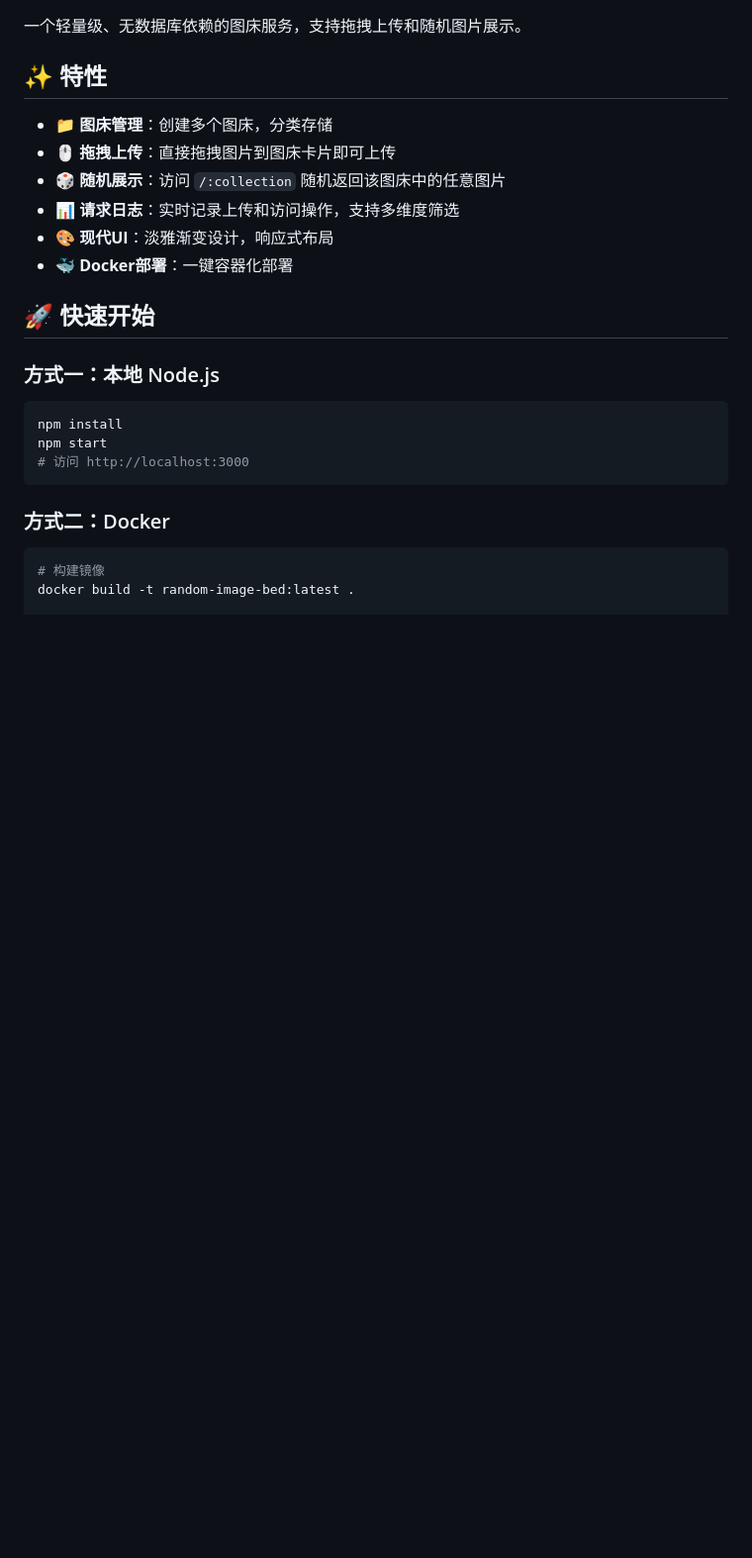
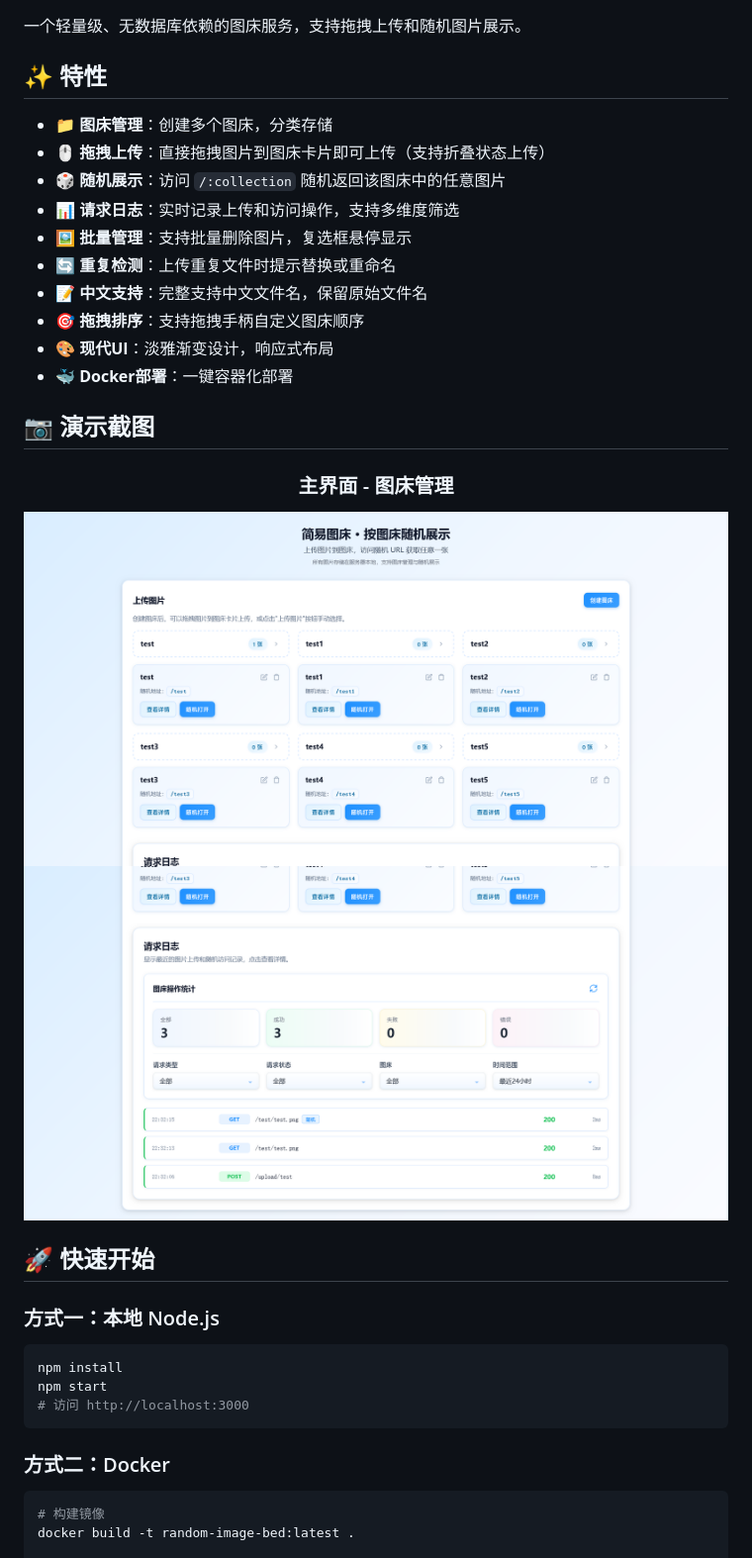
Before and after one commit to Sor85/miao-kit, a Markdown page: README.md, the part around the change printed below. Shown: that part at 99% size. Rendered like a GitHub page; pictures changed too: docs/screenshot-1.png (added), docs/screenshot-2.png (added); blank space fills up the shorter version.

```diff
--- a/README.md
+++ b/README.md
@@ -5,11 +5,25 @@
 ## ✨ 特性
 
 - 📁 **图床管理**：创建多个图床，分类存储
-- 🖱️ **拖拽上传**：直接拖拽图片到图床卡片即可上传
+- 🖱️ **拖拽上传**：直接拖拽图片到图床卡片即可上传（支持折叠状态上传）
 - 🎲 **随机展示**：访问 `/:collection` 随机返回该图床中的任意图片
 - 📊 **请求日志**：实时记录上传和访问操作，支持多维度筛选
+- 🖼️ **批量管理**：支持批量删除图片，复选框悬停显示
+- 🔄 **重复检测**：上传重复文件时提示替换或重命名
+- 📝 **中文支持**：完整支持中文文件名，保留原始文件名
+- 🎯 **拖拽排序**：支持拖拽手柄自定义图床顺序
 - 🎨 **现代UI**：淡雅渐变设计，响应式布局
 - 🐳 **Docker部署**：一键容器化部署
+
+## 📷 演示截图
+
+<div align="center">
+
+### 主界面 - 图床管理
+![主界面](docs/screenshot-1.png)
+![主界面](docs/screenshot-2.png)
+
+</div>
 
 ## 🚀 快速开始
 
```
Also changed, not shown: other parts of README.md (+55 -12 lines).
